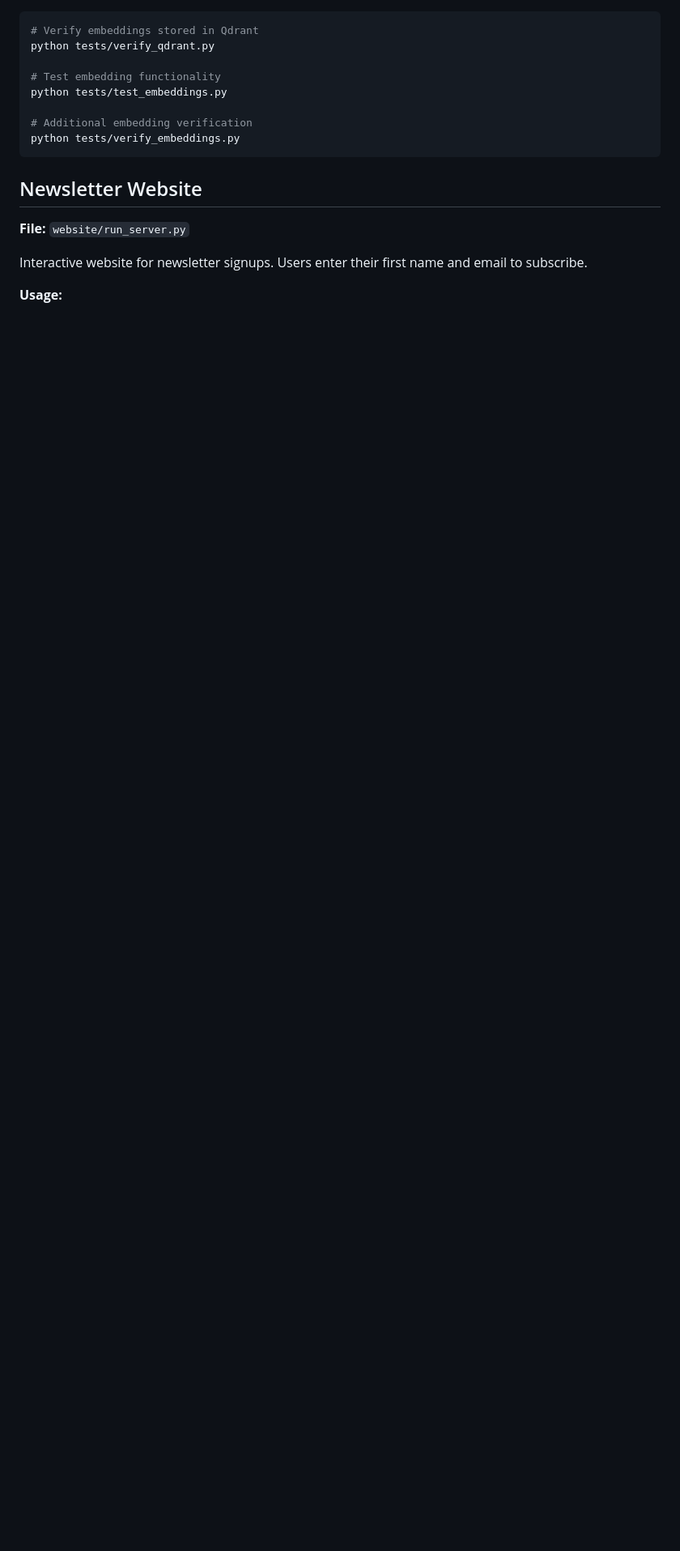
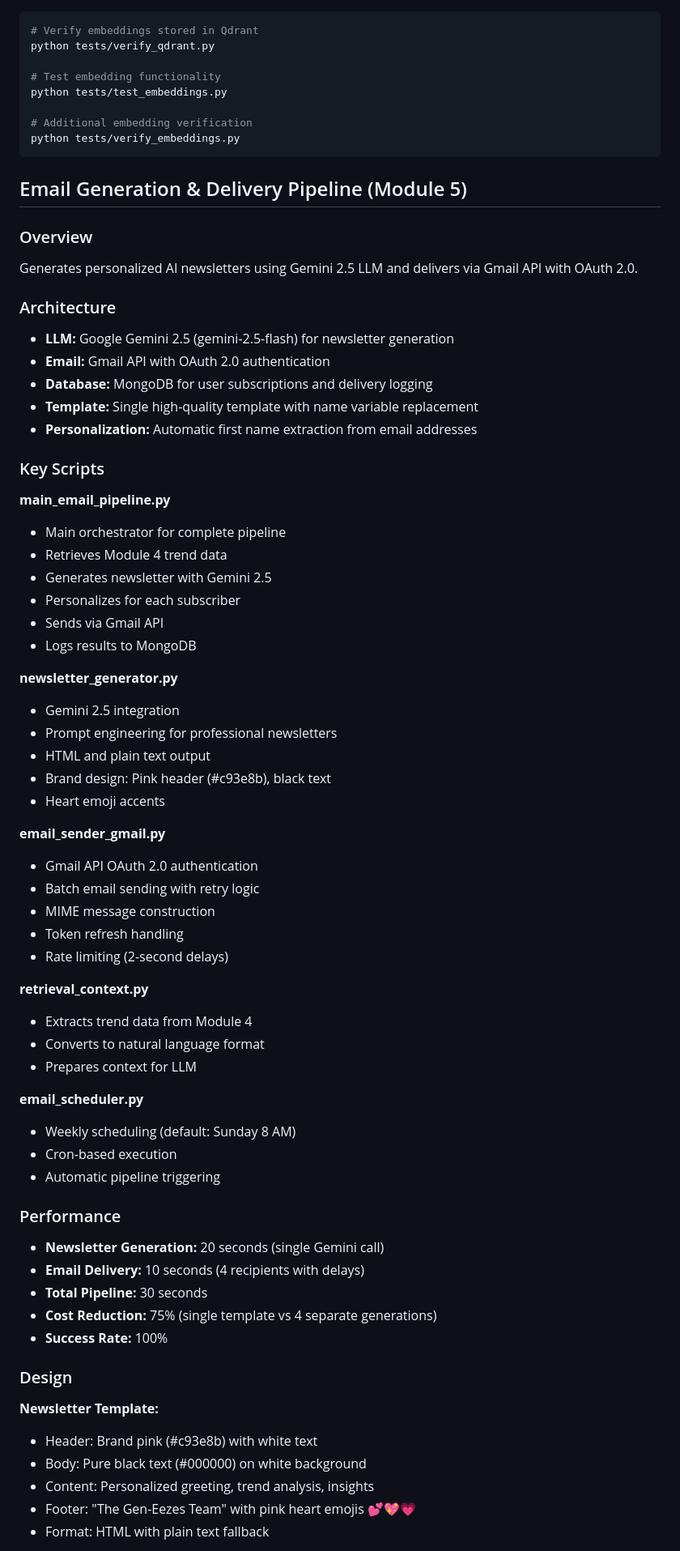
Before and after one commit to mahaqj/Gen-Eezes, a Markdown page: README.md, the part around one of its changes. Shown at 81% size. GitHub-like rendering; blank space fills up the shorter version.

````diff
--- a/README.md
+++ b/README.md
@@ -299,10 +327,66 @@ python tests/test_embeddings.py
 python tests/verify_embeddings.py
 ```
 
-## Newsletter Website
+## Email Generation & Delivery Pipeline (Module 5)
 
-**File:** `website/run_server.py`
+### Overview
+Generates personalized AI newsletters using Gemini 2.5 LLM and delivers via Gmail API with OAuth 2.0.
 
-Interactive website for newsletter signups. Users enter their first name and email to subscribe.
+### Architecture
+- **LLM:** Google Gemini 2.5 (gemini-2.5-flash) for newsletter generation
+- **Email:** Gmail API with OAuth 2.0 authentication
+- **Database:** MongoDB for user subscriptions and delivery logging
+- **Template:** Single high-quality template with name variable replacement
+- **Personalization:** Automatic first name extraction from email addresses
 
-**Usage:**
+### Key Scripts
+
+**main_email_pipeline.py**
+- Main orchestrator for complete pipeline
+- Retrieves Module 4 trend data
+- Generates newsletter with Gemini 2.5
+- Personalizes for each subscriber
+- Sends via Gmail API
+- Logs results to MongoDB
+
+**newsletter_generator.py**
+- Gemini 2.5 integration
+- Prompt engineering for professional newsletters
+- HTML and plain text output
+- Brand design: Pink header (#c93e8b), black text
+- Heart emoji accents
+
+**email_sender_gmail.py**
+- Gmail API OAuth 2.0 authentication
+- Batch email sending with retry logic
+- MIME message construction
+- Token refresh handling
+- Rate limiting (2-second delays)
+
+**retrieval_context.py**
+- Extracts trend data from Module 4
+- Converts to natural language format
+- Prepares context for LLM
+
+**email_scheduler.py**
+- Weekly scheduling (default: Sunday 8 AM)
+- Cron-based execution
+- Automatic pipeline triggering
+
+### Performance
+
+- **Newsletter Generation:** 20 seconds (single Gemini call)
+- **Email Delivery:** 10 seconds (4 recipients with delays)
+- **Total Pipeline:** 30 seconds
+- **Cost Reduction:** 75% (single template vs 4 separate generations)
+- **Success Rate:** 100%
+
+### Design
+
+**Newsletter Template:**
+- Header: Brand pink (#c93e8b) with white text
+- Body: Pure black text (#000000) on white background
+- Content: Personalized greeting, trend analysis, insights
+- Footer: "The Gen-Eezes Team" with pink heart emojis 💕💖💗
+- Format: HTML with plain text fallback
+
````
Also changed, not shown: other parts of README.md (+88 -31 lines).
